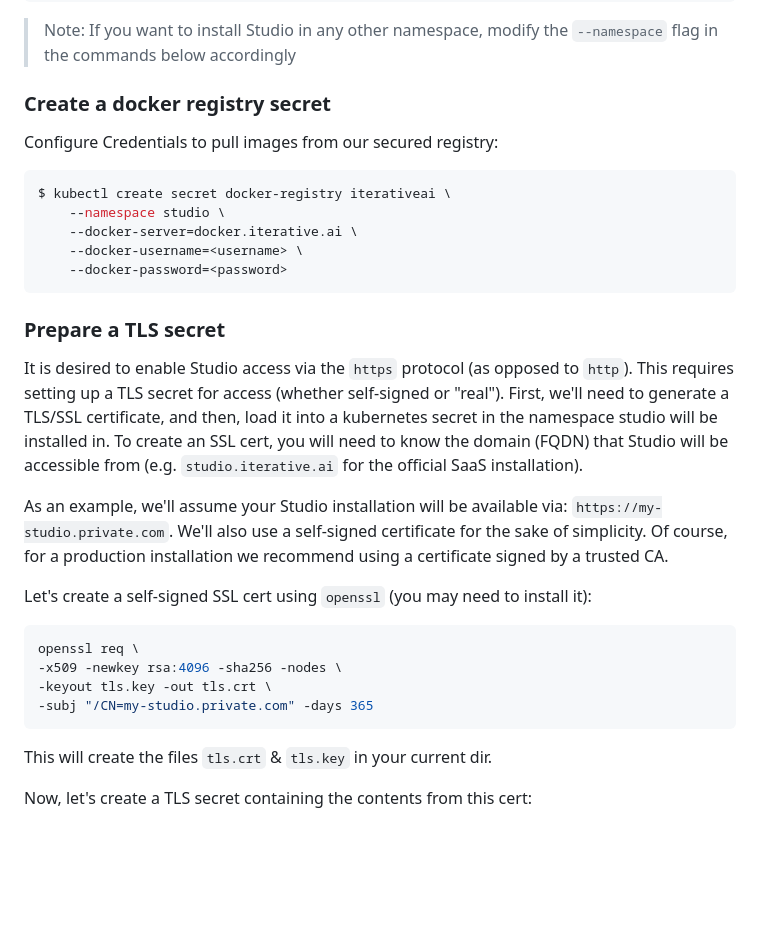
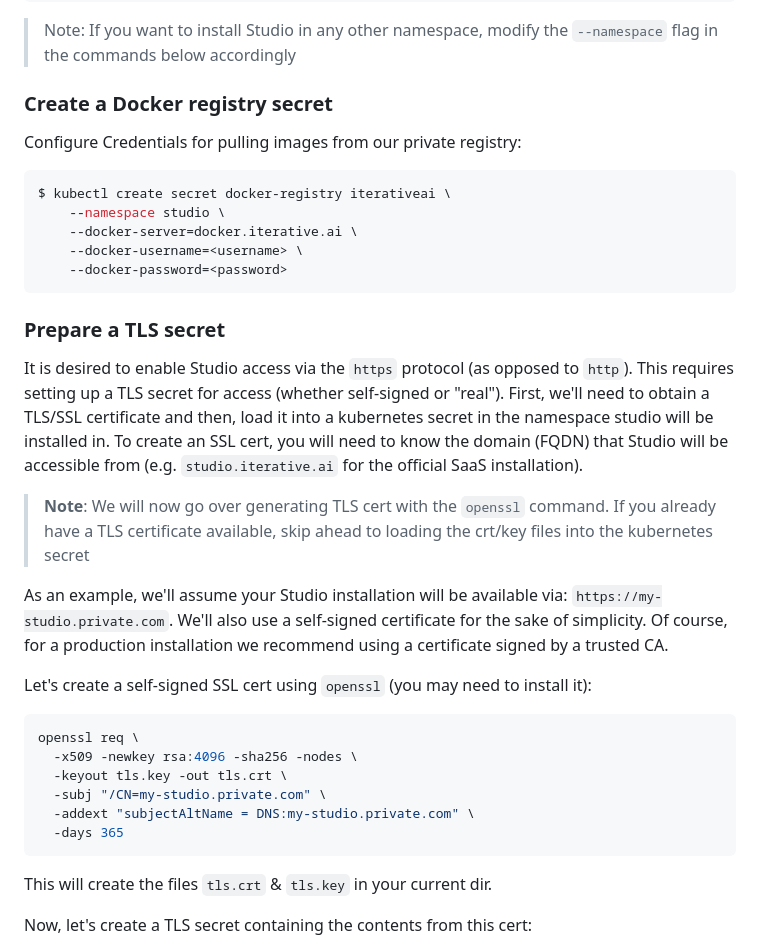
Before and after one commit to iterative/helm-charts, a Markdown page: README.md, the part around one of its changes. Drawn GitHub-style; blank space fills up the shorter version.

````diff
--- a/README.md
+++ b/README.md
@@ -17,9 +17,9 @@ $ kubectl create namespace studio
 > `--namespace` flag in the commands below accordingly
 
 
-### Create a docker registry secret
+### Create a Docker registry secret
 
-Configure Credentials to pull images from our secured registry:
+Configure Credentials for pulling images from our private registry:
 
 ```bash
 $ kubectl create secret docker-registry iterativeai \
@@ -34,12 +34,16 @@ $ kubectl create secret docker-registry iterativeai \
 It is desired to enable Studio access via the `https` protocol
 (as opposed to `http`). This requires setting up
 a TLS secret for access (whether self-signed or "real").
-First, we'll need to generate a TLS/SSL certificate,
+First, we'll need to obtain a TLS/SSL certificate
 and then, load it into a kubernetes secret in the namespace studio
 will be installed in.
 To create an SSL cert, you will need to know the domain (FQDN) that Studio
 will be accessible from (e.g. `studio.iterative.ai` for the official SaaS
 installation).
+
+> **Note**: We will now go over generating TLS cert with the `openssl` command.
+> If you already have a TLS certificate available, skip ahead to loading the
+> crt/key files into the kubernetes secret
 
 As an example, we'll assume your Studio installation will be available
 via: `https://my-studio.private.com`. We'll also use a self-signed
@@ -49,9 +53,11 @@ installation we recommend using a certificate signed by a trusted CA.
 Let's create a self-signed SSL cert using `openssl` (you may need to install it):
 ```bash
 openssl req \
--x509 -newkey rsa:4096 -sha256 -nodes \
--keyout tls.key -out tls.crt \
--subj "/CN=my-studio.private.com" -days 365
+  -x509 -newkey rsa:4096 -sha256 -nodes \
+  -keyout tls.key -out tls.crt \
+  -subj "/CN=my-studio.private.com" \
+  -addext "subjectAltName = DNS:my-studio.private.com" \
+  -days 365
 ```
 
 This will create the files `tls.crt` & `tls.key` in your current dir.
````
Also changed, not shown: other parts of README.md (+28 -77 lines).
